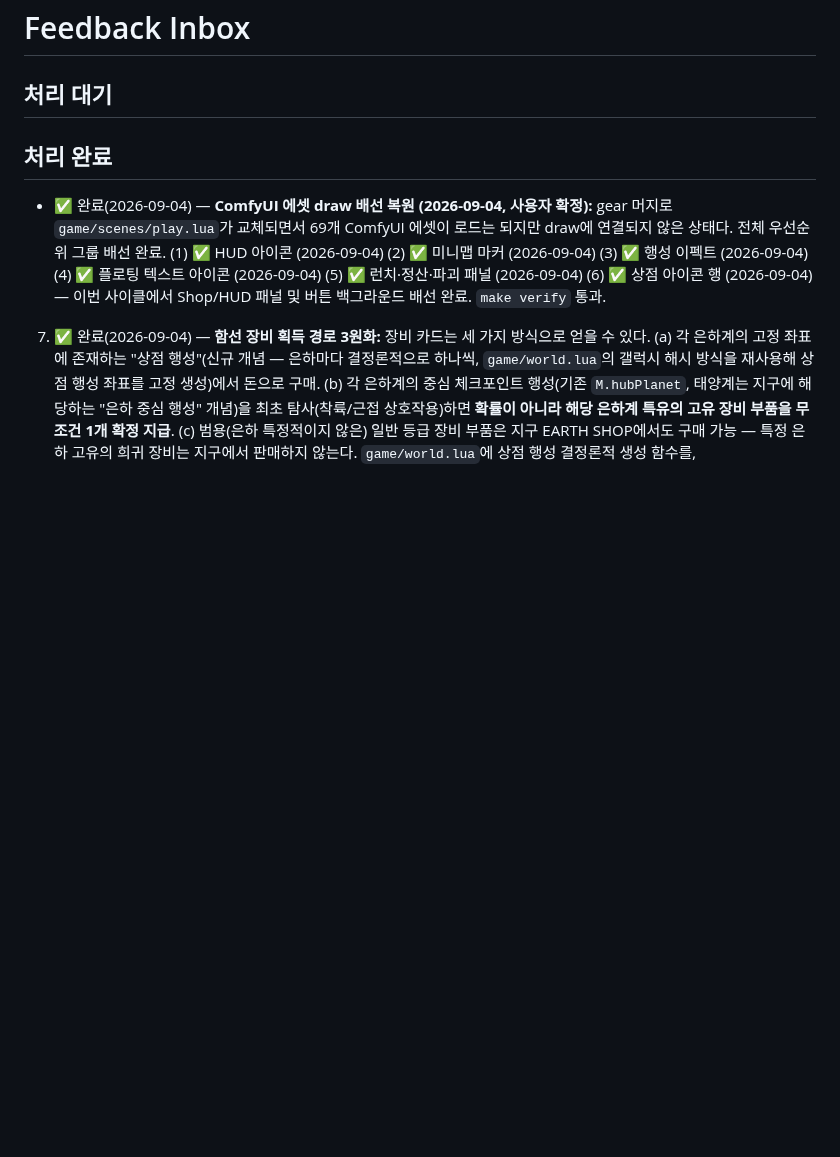
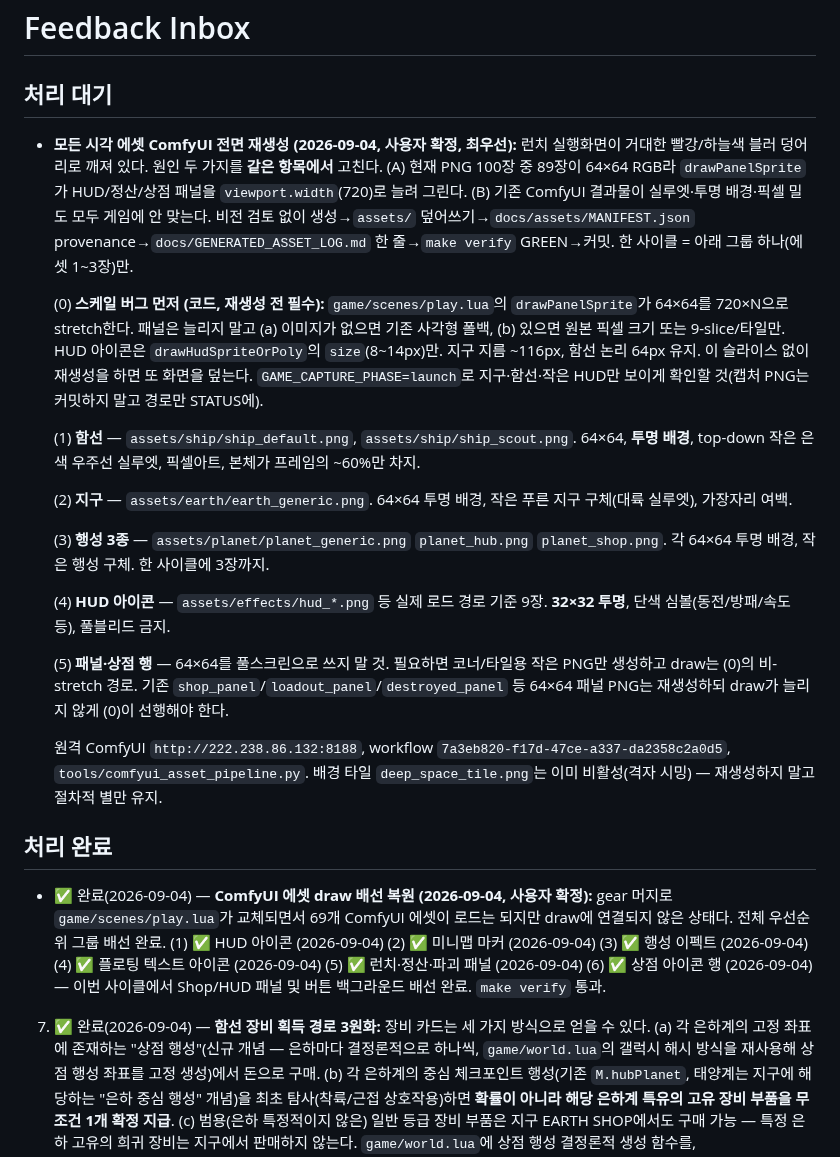
Before and after one commit to jmpaaak/spaceship, a Markdown page: docs/feedback/INBOX.md, the part around the change. Drawn GitHub-style; blank space fills up the shorter version.

Commit message:
inbox: ComfyUI 전면 재생성 + drawPanelSprite stretch 금지 (스케일 먼저)
Launch screen was a full-bleed red/cyan blur because 64x64 RGB panels
were stretched to 720px. Queue regen after fixing draw scale.

```diff
--- a/docs/feedback/INBOX.md
+++ b/docs/feedback/INBOX.md
@@ -1,6 +1,22 @@
 # Feedback Inbox
 
 ## 처리 대기
+
+- **모든 시각 에셋 ComfyUI 전면 재생성 (2026-09-04, 사용자 확정, 최우선):** 런치 실행화면이 거대한 빨강/하늘색 블러 덩어리로 깨져 있다. 원인 두 가지를 **같은 항목에서** 고친다. (A) 현재 PNG 100장 중 89장이 64×64 RGB라 `drawPanelSprite`가 HUD/정산/상점 패널을 `viewport.width`(720)로 늘려 그린다. (B) 기존 ComfyUI 결과물이 실루엣·투명 배경·픽셀 밀도 모두 게임에 안 맞는다. 비전 검토 없이 생성→`assets/` 덮어쓰기→`docs/assets/MANIFEST.json` provenance→`docs/GENERATED_ASSET_LOG.md` 한 줄→`make verify` GREEN→커밋. 한 사이클 = 아래 그룹 하나(에셋 1~3장)만.
+
+  (0) **스케일 버그 먼저 (코드, 재생성 전 필수):** `game/scenes/play.lua`의 `drawPanelSprite`가 64×64를 720×N으로 stretch한다. 패널은 늘리지 말고 (a) 이미지가 없으면 기존 사각형 폴백, (b) 있으면 원본 픽셀 크기 또는 9-slice/타일만. HUD 아이콘은 `drawHudSpriteOrPoly`의 `size`(8~14px)만. 지구 지름 ~116px, 함선 논리 64px 유지. 이 슬라이스 없이 재생성을 하면 또 화면을 덮는다. `GAME_CAPTURE_PHASE=launch`로 지구·함선·작은 HUD만 보이게 확인할 것(캡처 PNG는 커밋하지 말고 경로만 STATUS에).
+
+  (1) **함선** — `assets/ship/ship_default.png`, `assets/ship/ship_scout.png`. 64×64, **투명 배경**, top-down 작은 은색 우주선 실루엣, 픽셀아트, 본체가 프레임의 ~60%만 차지.
+
+  (2) **지구** — `assets/earth/earth_generic.png`. 64×64 투명 배경, 작은 푸른 지구 구체(대륙 실루엣), 가장자리 여백.
+
+  (3) **행성 3종** — `assets/planet/planet_generic.png` `planet_hub.png` `planet_shop.png`. 각 64×64 투명 배경, 작은 행성 구체. 한 사이클에 3장까지.
+
+  (4) **HUD 아이콘** — `assets/effects/hud_*.png` 등 실제 로드 경로 기준 9장. **32×32 투명**, 단색 심볼(동전/방패/속도 등), 풀블리드 금지.
+
+  (5) **패널·상점 행** — 64×64를 풀스크린으로 쓰지 말 것. 필요하면 코너/타일용 작은 PNG만 생성하고 draw는 (0)의 비-stretch 경로. 기존 `shop_panel`/`loadout_panel`/`destroyed_panel` 등 64×64 패널 PNG는 재생성하되 draw가 늘리지 않게 (0)이 선행해야 한다.
+
+  원격 ComfyUI `http://222.238.86.132:8188`, workflow `7a3eb820-f17d-47ce-a337-da2358c2a0d5`, `tools/comfyui_asset_pipeline.py`. 배경 타일 `deep_space_tile.png`는 이미 비활성(격자 시밍) — 재생성하지 말고 절차적 별만 유지.
 
 ## 처리 완료
 
```
Also changed, not shown: loop/PROMPT.md (+2 -2 lines).
